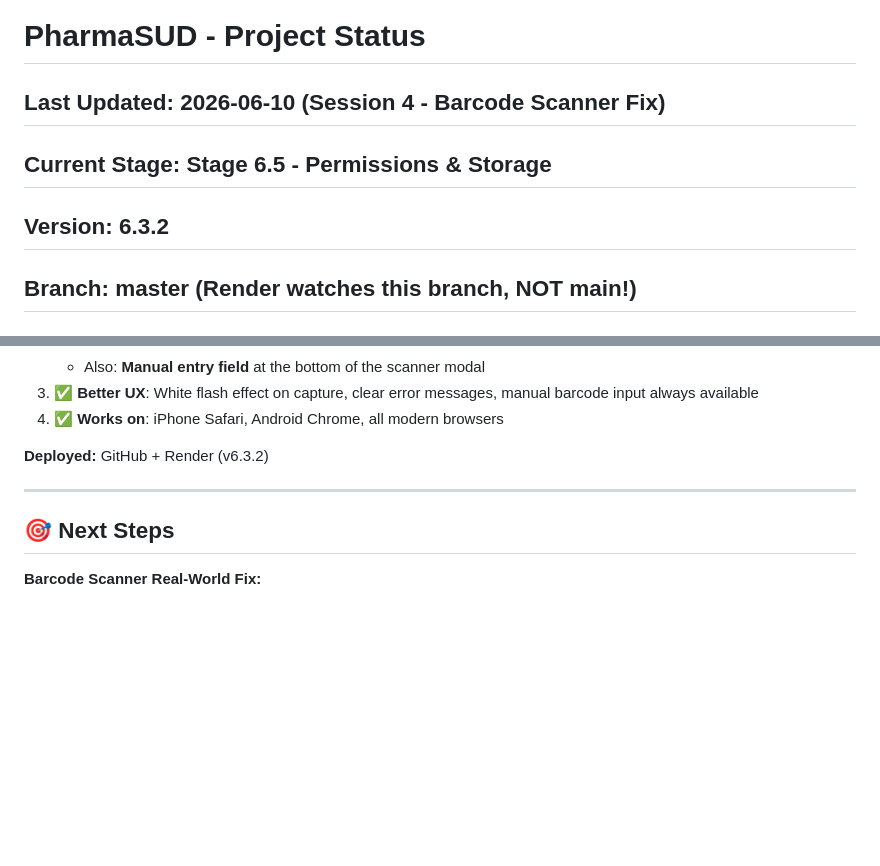
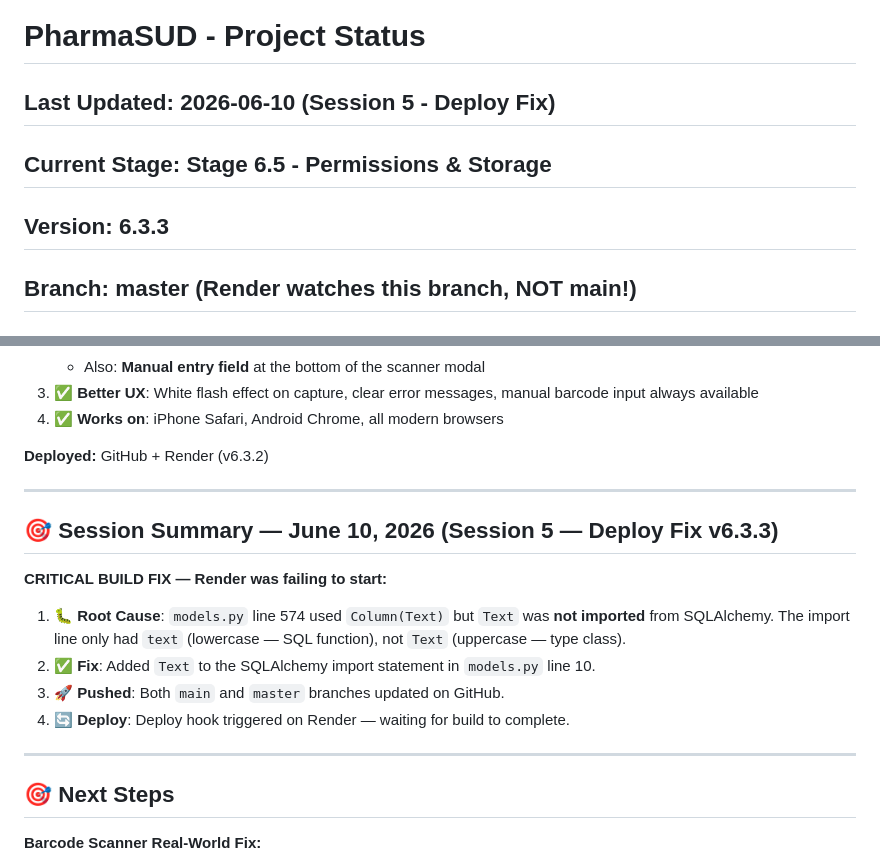
Before and after one commit to mohamedbabiker20010-code/pharmasud-api, a Markdown page: STATUS.md, 2 parts joined by grey strips. Rendered like a GitHub page; blank space fills up the shorter version.

Commit message:
v6.3.3: update STATUS.md with deploy fix

```diff
--- a/STATUS.md
+++ b/STATUS.md
@@ -1,7 +1,7 @@
 # PharmaSUD - Project Status
-## Last Updated: 2026-06-10 (Session 4 - Barcode Scanner Fix)
+## Last Updated: 2026-06-10 (Session 5 - Deploy Fix)
 ## Current Stage: Stage 6.5 - Permissions & Storage
-## Version: 6.3.2
+## Version: 6.3.3
 ## Branch: master (Render watches this branch, NOT main!)
 ## Live URL: https://pharmasud-api.onrender.com
 ## GitHub: https://github.com/mohamedbabiker20010-code/pharmasud-api
@@ -303,6 +303,17 @@ setInterval(() => { fetch('/ping').catch(() => {}); }, 600000);
 
 ---
 
+## 🎯 Session Summary — June 10, 2026 (Session 5 — Deploy Fix v6.3.3)
+
+**CRITICAL BUILD FIX — Render was failing to start:**
+
+1. 🐛 **Root Cause**: `models.py` line 574 used `Column(Text)` but `Text` was **not imported** from SQLAlchemy. The import line only had `text` (lowercase — SQL function), not `Text` (uppercase — type class).
+2. ✅ **Fix**: Added `Text` to the SQLAlchemy import statement in `models.py` line 10.
+3. 🚀 **Pushed**: Both `main` and `master` branches updated on GitHub.
+4. 🔄 **Deploy**: Deploy hook triggered on Render — waiting for build to complete.
+
+---
+
 ## 🎯 Next Steps
 
 **Barcode Scanner Real-World Fix:**
```
